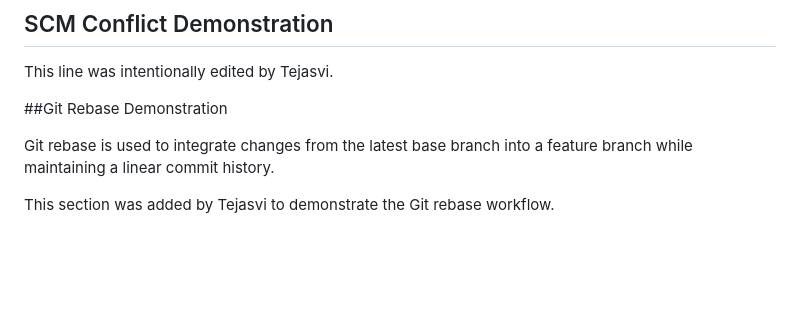
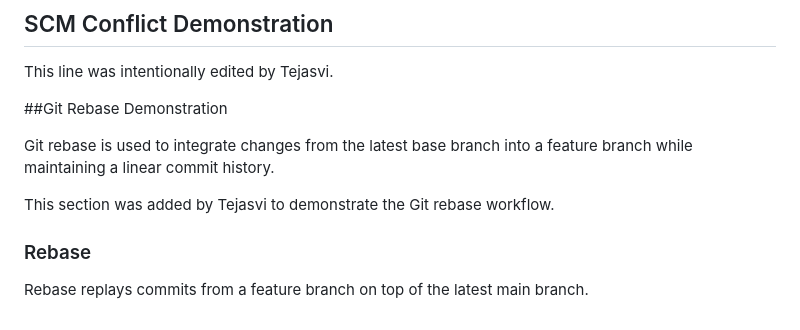
Before and after one commit to tejasvik-5/DEVOPS_PROJECT, a Markdown page: README.md, the part around the change. Rendered like a GitHub page; blank space fills up the shorter version.

Commit message:
docs: explain git rebase

```diff
--- a/README.md
+++ b/README.md
@@ -742,3 +742,6 @@ This line was intentionally edited by Tejasvi.
 Git rebase is used to integrate changes from the latest base branch into a feature branch while maintaining a linear commit history.
 
 This section was added by Tejasvi to demonstrate the Git rebase workflow.
+### Rebase
+
+Rebase replays commits from a feature branch on top of the latest main branch.
```
